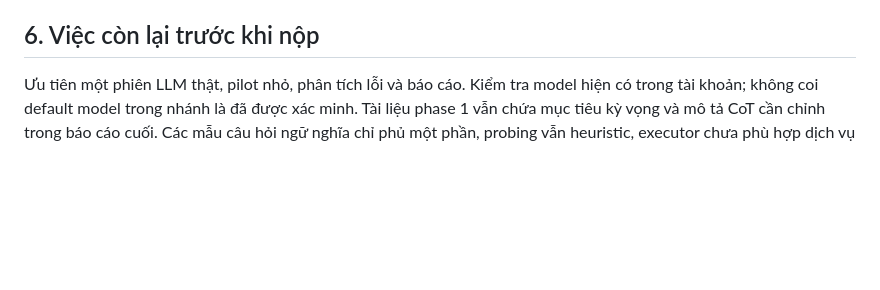
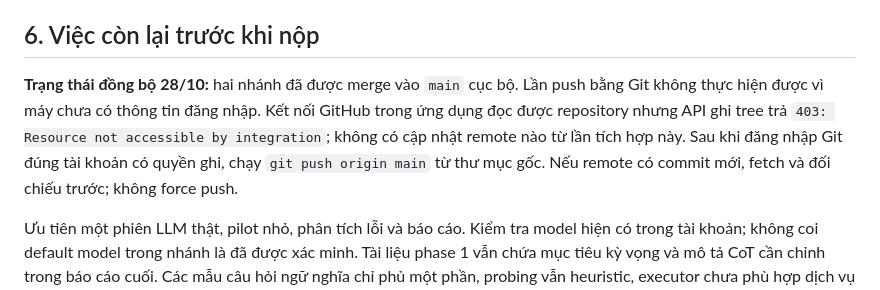
Before and after one commit to Dat-nguyen195/do_an_tong_hop_ttnt, a Markdown page: docs/TONG_HOP_DONG_GOP.md, the part around the change. Rendered like a GitHub page; blank space fills up the shorter version.

Commit message:
Record pending GitHub synchronization and access limitation

```diff
--- a/docs/TONG_HOP_DONG_GOP.md
+++ b/docs/TONG_HOP_DONG_GOP.md
@@ -104,6 +104,13 @@ Bằng chứng được lưu tại [evidence/2026-10-28](evidence/2026-10-28/):
 
 ## 6. Việc còn lại trước khi nộp
 
+**Trạng thái đồng bộ 28/10:** hai nhánh đã được merge vào `main` cục bộ. Lần push
+bằng Git không thực hiện được vì máy chưa có thông tin đăng nhập. Kết nối GitHub
+trong ứng dụng đọc được repository nhưng API ghi tree trả `403: Resource not
+accessible by integration`; không có cập nhật remote nào từ lần tích hợp này.
+Sau khi đăng nhập Git đúng tài khoản có quyền ghi, chạy `git push origin main`
+từ thư mục gốc. Nếu remote có commit mới, fetch và đối chiếu trước; không force push.
+
 Ưu tiên một phiên LLM thật, pilot nhỏ, phân tích lỗi và báo cáo. Kiểm tra model
 hiện có trong tài khoản; không coi default model trong nhánh là đã được xác minh.
 Tài liệu phase 1 vẫn chứa mục tiêu kỳ vọng và mô tả CoT cần chỉnh trong báo cáo cuối.
```
